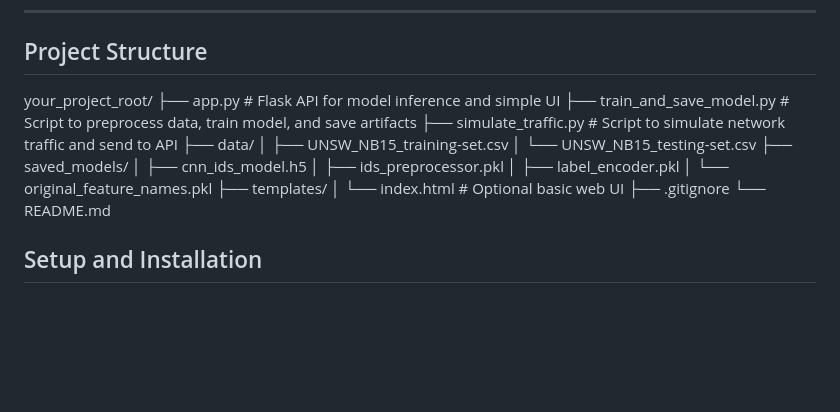
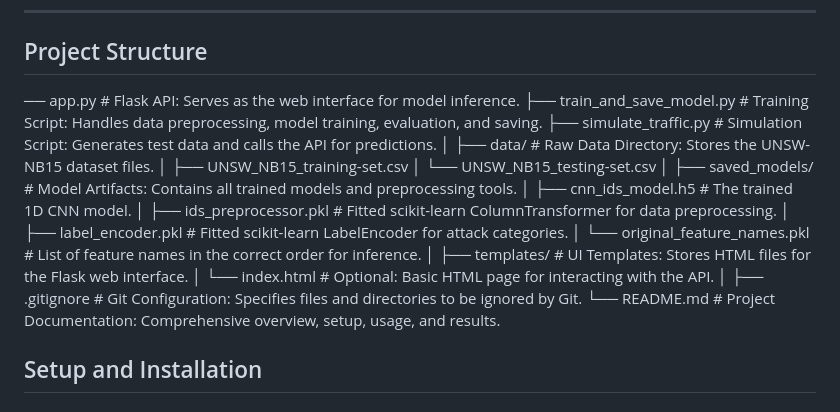
Before and after one commit to CatOn60Hz/Real-time-Network-Traffic-Classifier-IDS, a Markdown page: README.md, the part around the change. GitHub-like rendering; blank space fills up the shorter version.

```diff
--- a/README.md
+++ b/README.md
@@ -69,22 +69,25 @@ your_project_root/
 
 ## Project Structure
 
-your_project_root/
-├── app.py # Flask API for model inference and simple UI
-├── train_and_save_model.py # Script to preprocess data, train model, and save artifacts
-├── simulate_traffic.py # Script to simulate network traffic and send to API
-├── data/
-│ ├── UNSW_NB15_training-set.csv
-│ └── UNSW_NB15_testing-set.csv
-├── saved_models/
-│ ├── cnn_ids_model.h5
-│ ├── ids_preprocessor.pkl
-│ ├── label_encoder.pkl
-│ └── original_feature_names.pkl
-├── templates/
-│ └── index.html # Optional basic web UI
-├── .gitignore
-└── README.md
+── app.py                      # Flask API: Serves as the web interface for model inference.
+├── train_and_save_model.py     # Training Script: Handles data preprocessing, model training, evaluation, and saving.
+├── simulate_traffic.py         # Simulation Script: Generates test data and calls the API for predictions.
+│
+├── data/                       # Raw Data Directory: Stores the UNSW-NB15 dataset files.
+│   ├── UNSW_NB15_training-set.csv
+│   └── UNSW_NB15_testing-set.csv
+│
+├── saved_models/               # Model Artifacts: Contains all trained models and preprocessing tools.
+│   ├── cnn_ids_model.h5        # The trained 1D CNN model.
+│   ├── ids_preprocessor.pkl    # Fitted scikit-learn ColumnTransformer for data preprocessing.
+│   ├── label_encoder.pkl       # Fitted scikit-learn LabelEncoder for attack categories.
+│   └── original_feature_names.pkl # List of feature names in the correct order for inference.
+│
+├── templates/                  # UI Templates: Stores HTML files for the Flask web interface.
+│   └── index.html              # Optional: Basic HTML page for interacting with the API.
+│
+├── .gitignore                  # Git Configuration: Specifies files and directories to be ignored by Git.
+└── README.md                   # Project Documentation: Comprehensive overview, setup, usage, and results.
 
 
 ## Setup and Installation
```
